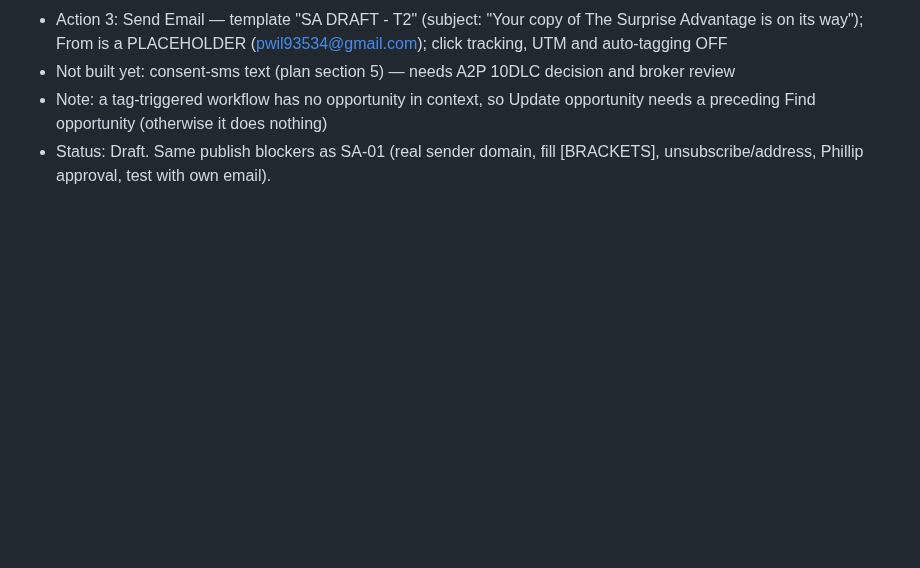
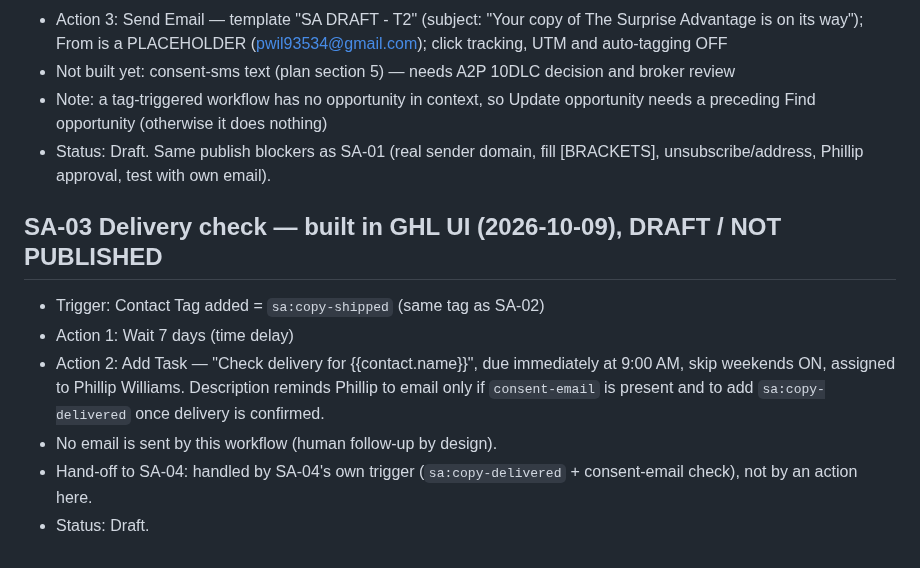
Before and after one commit to pwil93534-glitch/newbuild-connect, a Markdown page: surprise-advantage/docs/GHL_BUILD_STATUS.md, the part around the change. Rendered like a GitHub page; blank space fills up the shorter version.

Commit message:
Record SA-03 draft workflow build
Co-Authored-By: Claude Sonnet 5.5 <noreply@anthropic.com>
Claude-Session: https://claude.ai/code/session_01VbJV6AZpWDuLUPsyoNSV3J

```diff
--- a/surprise-advantage/docs/GHL_BUILD_STATUS.md
+++ b/surprise-advantage/docs/GHL_BUILD_STATUS.md
@@ -48,3 +48,11 @@ GHL has no "Create pipeline" button for this account (white-label), so an unused
 - Not built yet: consent-sms text (plan section 5) — needs A2P 10DLC decision and broker review
 - Note: a tag-triggered workflow has no opportunity in context, so Update opportunity needs a preceding Find opportunity (otherwise it does nothing)
 - Status: Draft. Same publish blockers as SA-01 (real sender domain, fill [BRACKETS], unsubscribe/address, Phillip approval, test with own email).
+
+## SA-03 Delivery check — built in GHL UI (2026-10-09), DRAFT / NOT PUBLISHED
+- Trigger: Contact Tag added = `sa:copy-shipped` (same tag as SA-02)
+- Action 1: Wait 7 days (time delay)
+- Action 2: Add Task — "Check delivery for {{contact.name}}", due immediately at 9:00 AM, skip weekends ON, assigned to Phillip Williams. Description reminds Phillip to email only if `consent-email` is present and to add `sa:copy-delivered` once delivery is confirmed.
+- No email is sent by this workflow (human follow-up by design).
+- Hand-off to SA-04: handled by SA-04's own trigger (`sa:copy-delivered` + consent-email check), not by an action here.
+- Status: Draft.
```
